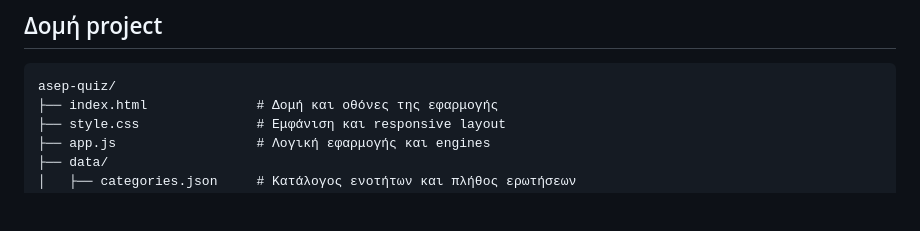
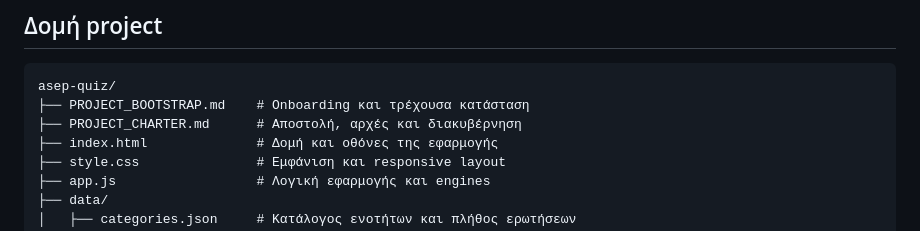
Before and after one commit to Giortamis/asep-quiz, a Markdown page: README.md, the part around the change. Rendered like a GitHub page; blank space fills up the shorter version.

````diff
--- a/README.md
+++ b/README.md
@@ -22,6 +22,8 @@ python -m http.server 8000
 
 ```text
 asep-quiz/
+├── PROJECT_BOOTSTRAP.md    # Onboarding και τρέχουσα κατάσταση
+├── PROJECT_CHARTER.md      # Αποστολή, αρχές και διακυβέρνηση
 ├── index.html              # Δομή και οθόνες της εφαρμογής
 ├── style.css               # Εμφάνιση και responsive layout
 ├── app.js                  # Λογική εφαρμογής και engines
````
Also changed, not shown: docs/README.md (added, +73 -0 lines).
